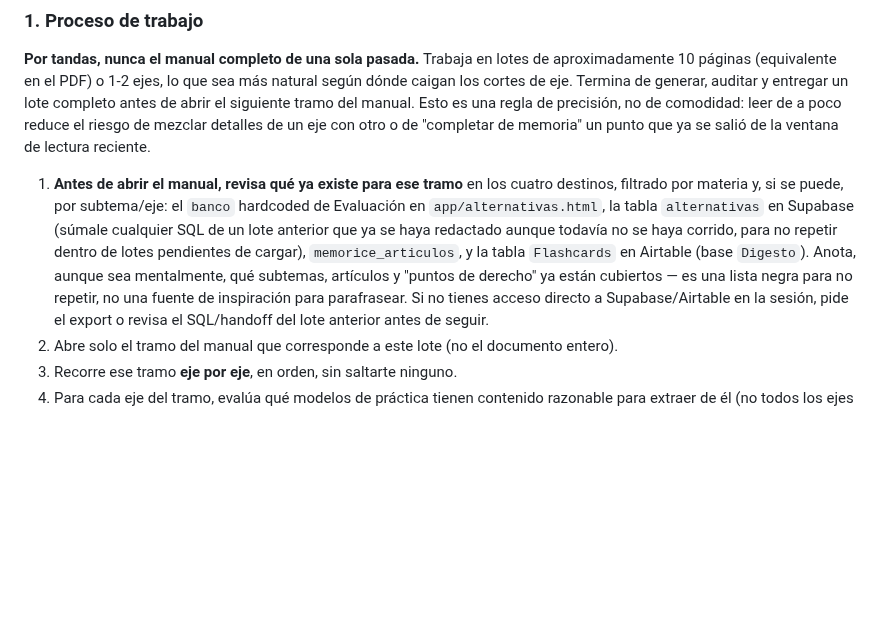
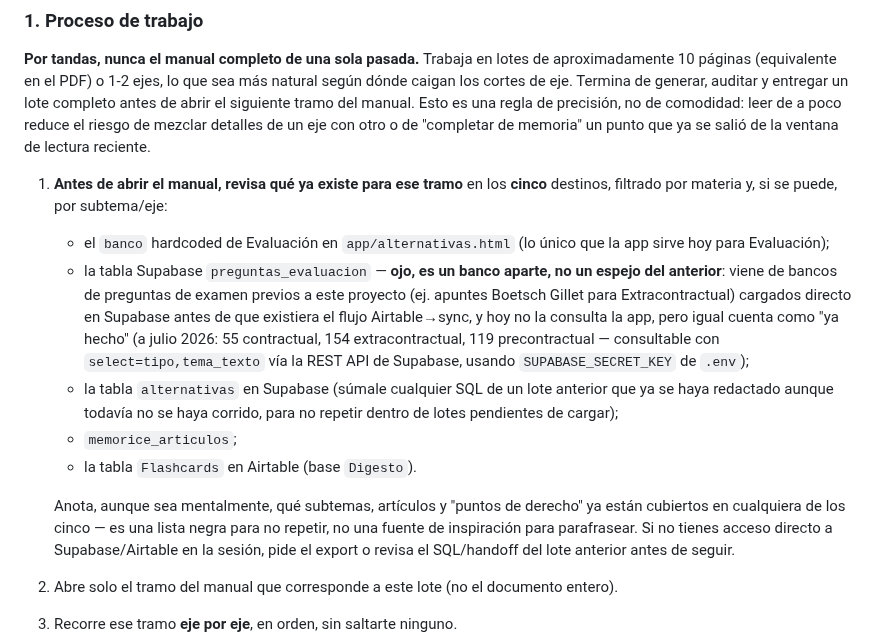
Before and after one commit to lorensaura/Leyes, a Markdown page: docs/prompt-generacion-contenido-practica.md, the part around the change. Drawn GitHub-style; blank space fills up the shorter version.

Commit message:
Sumar preguntas_evaluacion (Supabase) al chequeo de contenido existente
Laura detectó el hueco real: el paso agregado en el commit anterior solo
miraba el banco hardcoded de app/alternativas.html, pero hay un segundo
banco separado en la tabla Supabase preguntas_evaluacion (328 preguntas:
55 contractual, 154 extracontractual, 119 precontractual), heredado de
bancos de examen previos al proyecto (ej. apuntes Boetsch Gillet) y sin
relación con el banco hardcoded. Aunque la app no lo consulte hoy, sigue
siendo contenido ya hecho que un lote nuevo podría repetir.

Co-Authored-By: Claude Sonnet 5 <noreply@anthropic.com>

```diff
--- a/docs/prompt-generacion-contenido-practica.md
+++ b/docs/prompt-generacion-contenido-practica.md
@@ -182,14 +182,27 @@ de a poco reduce el riesgo de mezclar detalles de un eje con otro o de
 reciente.
 
 1. **Antes de abrir el manual, revisa qué ya existe para ese tramo** en
-   los cuatro destinos, filtrado por materia y, si se puede, por
-   subtema/eje: el `banco` hardcoded de Evaluación en
-   `app/alternativas.html`, la tabla `alternativas` en Supabase (súmale
-   cualquier SQL de un lote anterior que ya se haya redactado aunque
-   todavía no se haya corrido, para no repetir dentro de lotes pendientes
-   de cargar), `memorice_articulos`, y la tabla `Flashcards` en Airtable
-   (base `Digesto`). Anota, aunque sea mentalmente, qué subtemas,
-   artículos y "puntos de derecho" ya están cubiertos — es una lista
+   los **cinco** destinos, filtrado por materia y, si se puede, por
+   subtema/eje:
+   - el `banco` hardcoded de Evaluación en `app/alternativas.html` (lo
+     único que la app sirve hoy para Evaluación);
+   - la tabla Supabase `preguntas_evaluacion` — **ojo, es un banco
+     aparte, no un espejo del anterior**: viene de bancos de preguntas de
+     examen previos a este proyecto (ej. apuntes Boetsch Gillet para
+     Extracontractual) cargados directo en Supabase antes de que existiera
+     el flujo Airtable→sync, y hoy no la consulta la app, pero igual
+     cuenta como "ya hecho" (a julio 2026: 55 contractual, 154
+     extracontractual, 119 precontractual — consultable con
+     `select=tipo,tema_texto` vía la REST API de Supabase, usando
+     `SUPABASE_SECRET_KEY` de `.env`);
+   - la tabla `alternativas` en Supabase (súmale cualquier SQL de un lote
+     anterior que ya se haya redactado aunque todavía no se haya corrido,
+     para no repetir dentro de lotes pendientes de cargar);
+   - `memorice_articulos`;
+   - la tabla `Flashcards` en Airtable (base `Digesto`).
+
+   Anota, aunque sea mentalmente, qué subtemas, artículos y "puntos de
+   derecho" ya están cubiertos en cualquiera de los cinco — es una lista
    negra para no repetir, no una fuente de inspiración para parafrasear.
    Si no tienes acceso directo a Supabase/Airtable en la sesión, pide el
    export o revisa el SQL/handoff del lote anterior antes de seguir.
```
